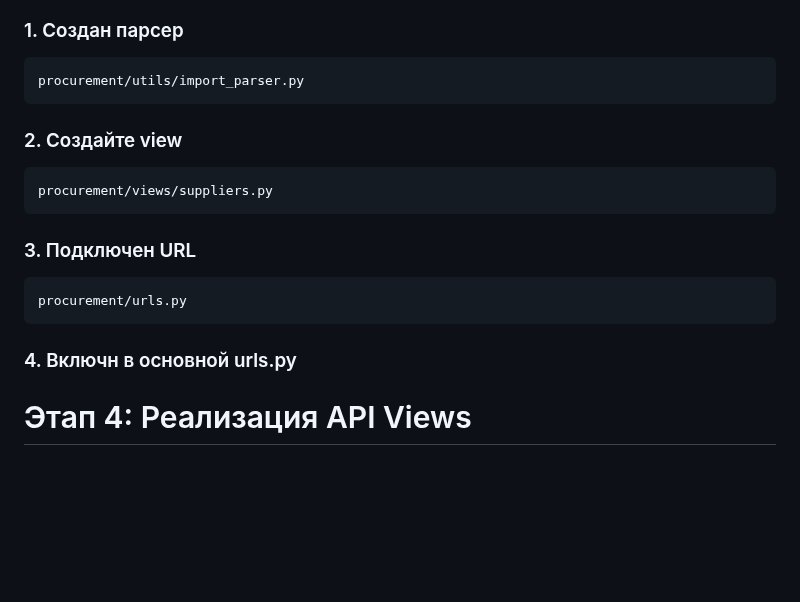
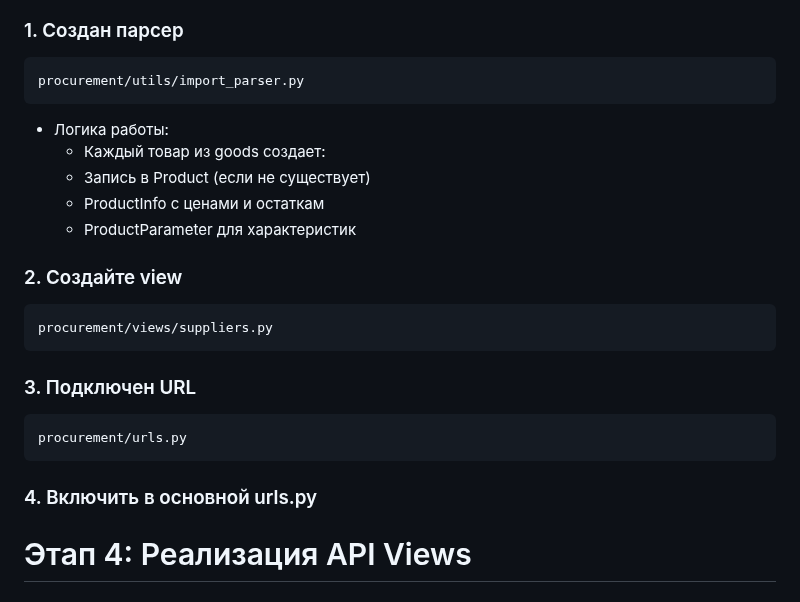
Before and after one commit to Beda3113/netology---diploma-thesis, a Markdown page: README.md, the part around the change. Drawn GitHub-style; blank space fills up the shorter version.

Commit message:
Update README.md
логика парсера

```diff
--- a/README.md
+++ b/README.md
@@ -149,11 +149,18 @@ http://127.0.0.1:8000/admin
 
 ### 1. Создан парсер
     procurement/utils/import_parser.py
+
+   - Логика работы:
+     * Каждый товар из goods создает:
+     * Запись в Product (если не существует)
+     * ProductInfo с ценами и остаткам
+     * ProductParameter для характеристик
+
 ### 2. Создайте view
     procurement/views/suppliers.py
 ### 3. Подключен URL
     procurement/urls.py
-### 4. Включн в основной urls.py
+### 4. Включить в основной urls.py
 
 # Этап 4: Реализация API Views
 ## Цель
```
